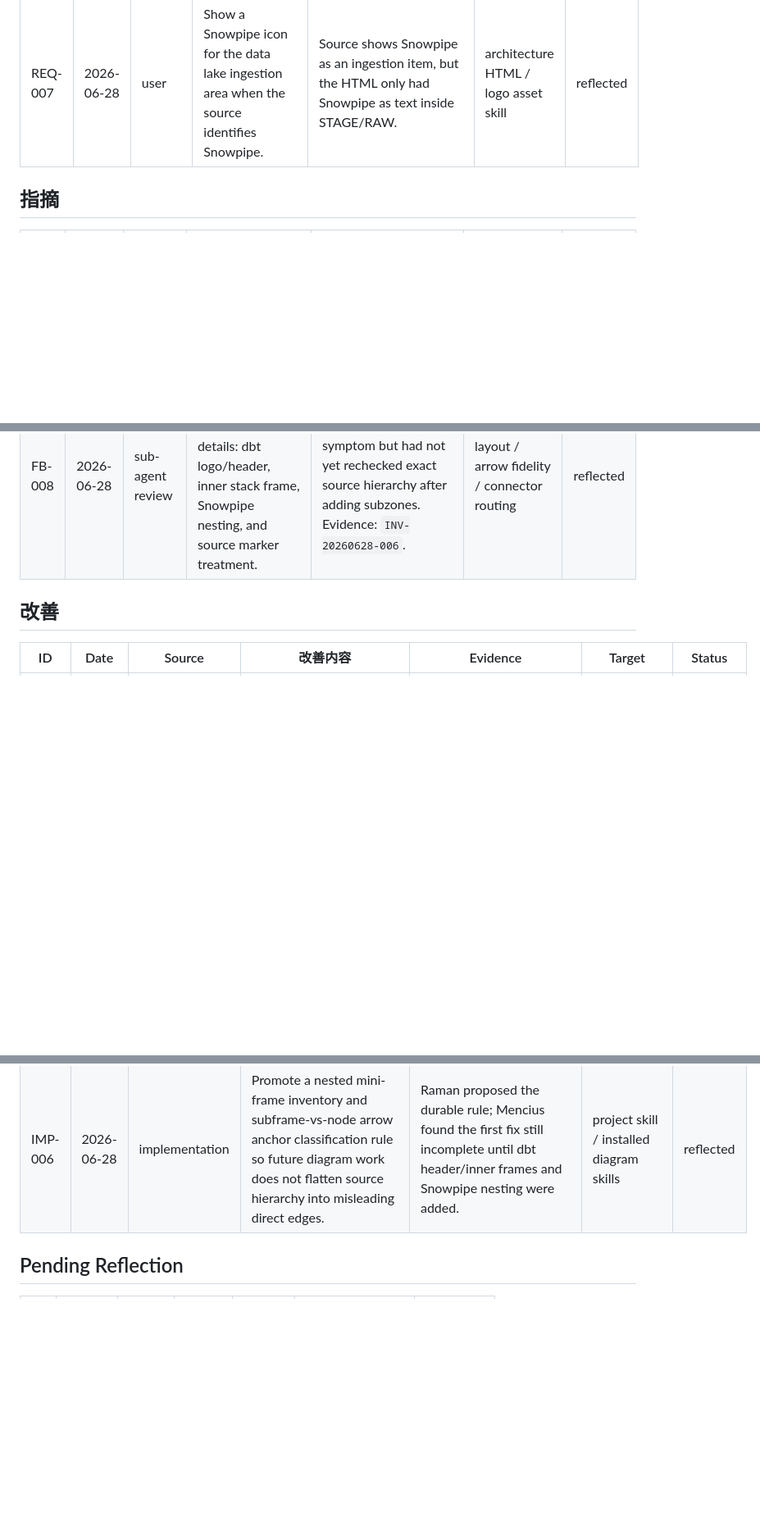
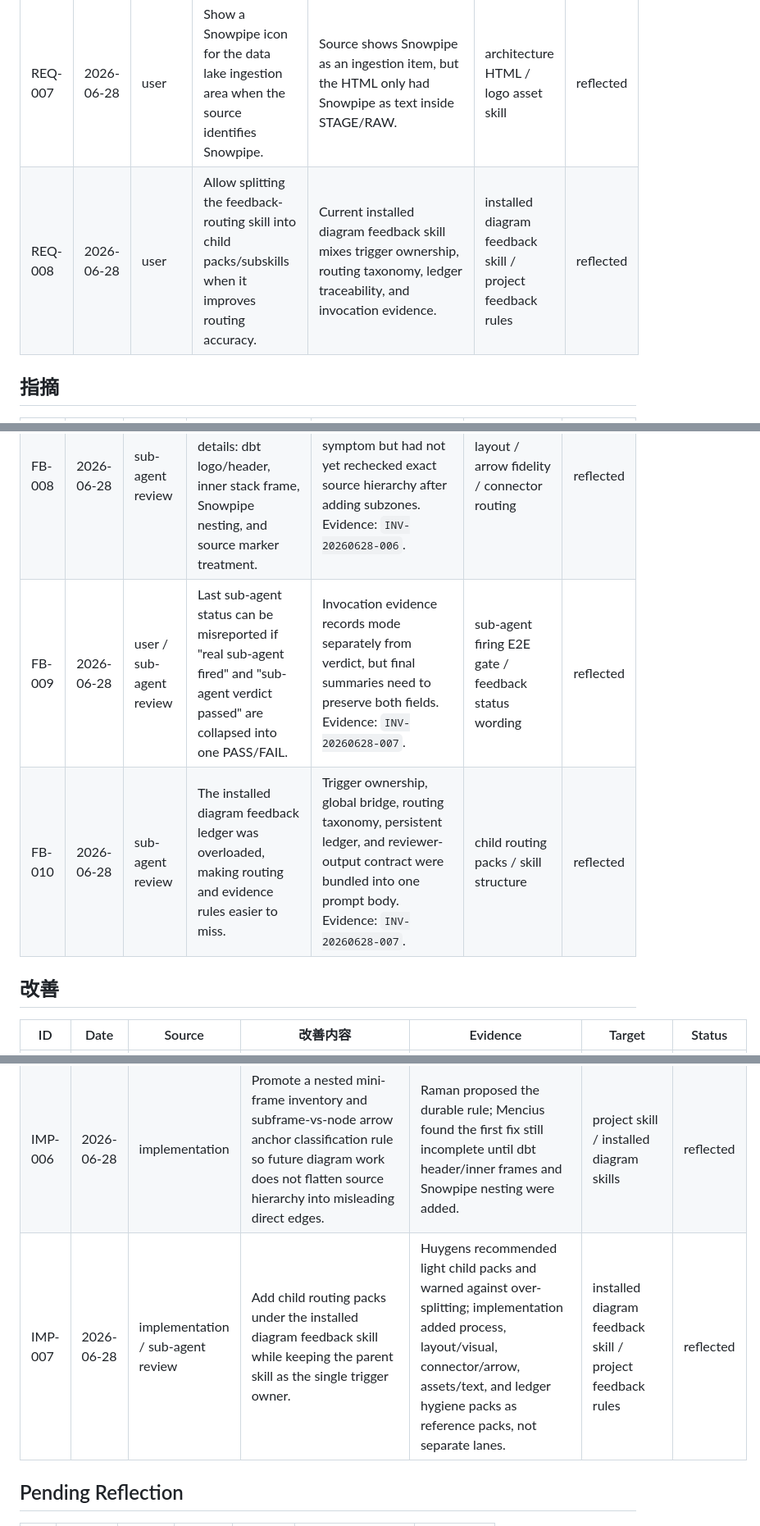
Before and after one commit to Tenormusica2024/retail-ai-ops-copilot, a Markdown page: .agent-feedback/FEEDBACK_LEDGER.md, 3 parts joined by grey strips. Shown at 82% size. Drawn GitHub-style; blank space fills up the shorter version.

Commit message:
Record feedback routing child pack workflow

```diff
--- a/.agent-feedback/FEEDBACK_LEDGER.md
+++ b/.agent-feedback/FEEDBACK_LEDGER.md
@@ -24,6 +24,7 @@ blocked.
 | REQ-005 | 2026-06-28 | user | Deeply investigate why the sub-agent did not fire when that was the main E2E objective. | Follow-up after the arrow fix revealed the E2E objective was not satisfied. | project feedback rules / global ledger skill | reflected |
 | REQ-006 | 2026-06-28 | user | Preserve the source diagram's nested dbt/category structure instead of flattening dbt-related items into ordinary peer cards. | Source shows dbt staging, dbt marts, and dbt tests inside a nested transformation/modeling frame. | architecture HTML / project diagram rule / installed diagram skills | reflected |
 | REQ-007 | 2026-06-28 | user | Show a Snowpipe icon for the data lake ingestion area when the source identifies Snowpipe. | Source shows Snowpipe as an ingestion item, but the HTML only had Snowpipe as text inside STAGE/RAW. | architecture HTML / logo asset skill | reflected |
+| REQ-008 | 2026-06-28 | user | Allow splitting the feedback-routing skill into child packs/subskills when it improves routing accuracy. | Current installed diagram feedback skill mixes trigger ownership, routing taxonomy, ledger traceability, and invocation evidence. | installed diagram feedback skill / project feedback rules | reflected |
 
 ## 指摘
 
@@ -37,6 +38,8 @@ blocked.
 | FB-006 | 2026-06-28 | user / sub-agent review | The HTML flattened the dbt nested frame, making CI/CD -> dbt tests and dbt marts -> Semantic KPI Model look like direct relationships. | The implementation inventoried parent zones and nodes, but not nested mini-frames/subcategory frames and their anchor semantics. Evidence: `INV-20260628-005` and `INV-20260628-006`. | source hierarchy fidelity / arrow anchor classification | reflected |
 | FB-007 | 2026-06-28 | user / sub-agent review | The Snowpipe ingestion role was visually under-specified because the Snowpipe icon was missing from the data lake area. | The sprite asset existed, but HTML embedded Snowpipe as text inside STAGE/RAW instead of rendering the source-identified ingestion item. Evidence: `INV-20260628-005` and `INV-20260628-006`. | logo asset fidelity / architecture HTML | reflected |
 | FB-008 | 2026-06-28 | sub-agent review | The first dbt subzone fix still missed source details: dbt logo/header, inner stack frame, Snowpipe nesting, and source marker treatment. | The artifact fixed the broad direct-collapse symptom but had not yet rechecked exact source hierarchy after adding subzones. Evidence: `INV-20260628-006`. | layout / arrow fidelity / connector routing | reflected |
+| FB-009 | 2026-06-28 | user / sub-agent review | Last sub-agent status can be misreported if "real sub-agent fired" and "sub-agent verdict passed" are collapsed into one PASS/FAIL. | Invocation evidence records mode separately from verdict, but final summaries need to preserve both fields. Evidence: `INV-20260628-007`. | sub-agent firing E2E gate / feedback status wording | reflected |
+| FB-010 | 2026-06-28 | sub-agent review | The installed diagram feedback ledger was overloaded, making routing and evidence rules easier to miss. | Trigger ownership, global bridge, routing taxonomy, persistent ledger, and reviewer-output contract were bundled into one prompt body. Evidence: `INV-20260628-007`. | child routing packs / skill structure | reflected |
 
 ## 改善
 
@@ -48,6 +51,7 @@ blocked.
 | IMP-004 | 2026-06-28 | sub-agent review remediation | Split "reflection completed" from "sub-agent fired" and require real sub-agent evidence when the E2E objective is sub-agent firing. | Tesla/Nash/Dewey/Sartre all converged on missing real-subagent evidence as the E2E failure; see `INV-20260628-001` through `INV-20260628-004`. | project feedback rules / global ledger skill | reflected |
 | IMP-005 | 2026-06-28 | implementation / sub-agent review | Add nested frames for Data Lake/ingestion, dbt transformation/modeling, Semantic layer, and AI access; render Snowpipe with the source-derived sprite; add a dbt header/icon and inner dbt stack frame. | Chrome screenshot `outputs/dbt-subzones-snowpipe-check-v2.png`; CDP endpoint measurement found 0 service overlaps and updated dbt/Semantic endpoints. | architecture HTML | reflected |
 | IMP-006 | 2026-06-28 | implementation | Promote a nested mini-frame inventory and subframe-vs-node arrow anchor classification rule so future diagram work does not flatten source hierarchy into misleading direct edges. | Raman proposed the durable rule; Mencius found the first fix still incomplete until dbt header/inner frames and Snowpipe nesting were added. | project skill / installed diagram skills | reflected |
+| IMP-007 | 2026-06-28 | implementation / sub-agent review | Add child routing packs under the installed diagram feedback skill while keeping the parent skill as the single trigger owner. | Huygens recommended light child packs and warned against over-splitting; implementation added process, layout/visual, connector/arrow, assets/text, and ledger hygiene packs as reference packs, not separate lanes. | installed diagram feedback skill / project feedback rules | reflected |
 
 ## Pending Reflection
 
```
Also changed, not shown: .agent-feedback/PROJECT_SKILL.md (+23 -0 lines), .agent-feedback/SUBAGENT_INVOCATIONS.md (+1 -0 lines).
